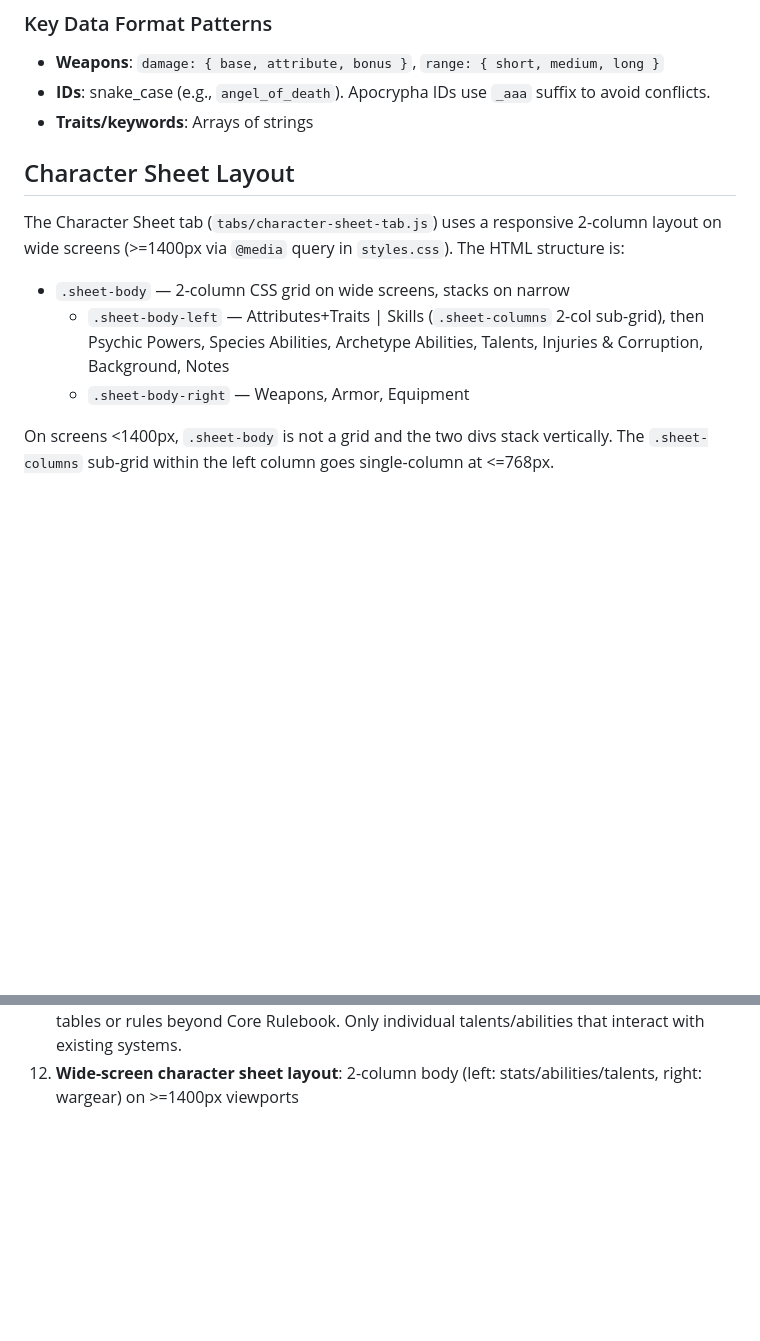
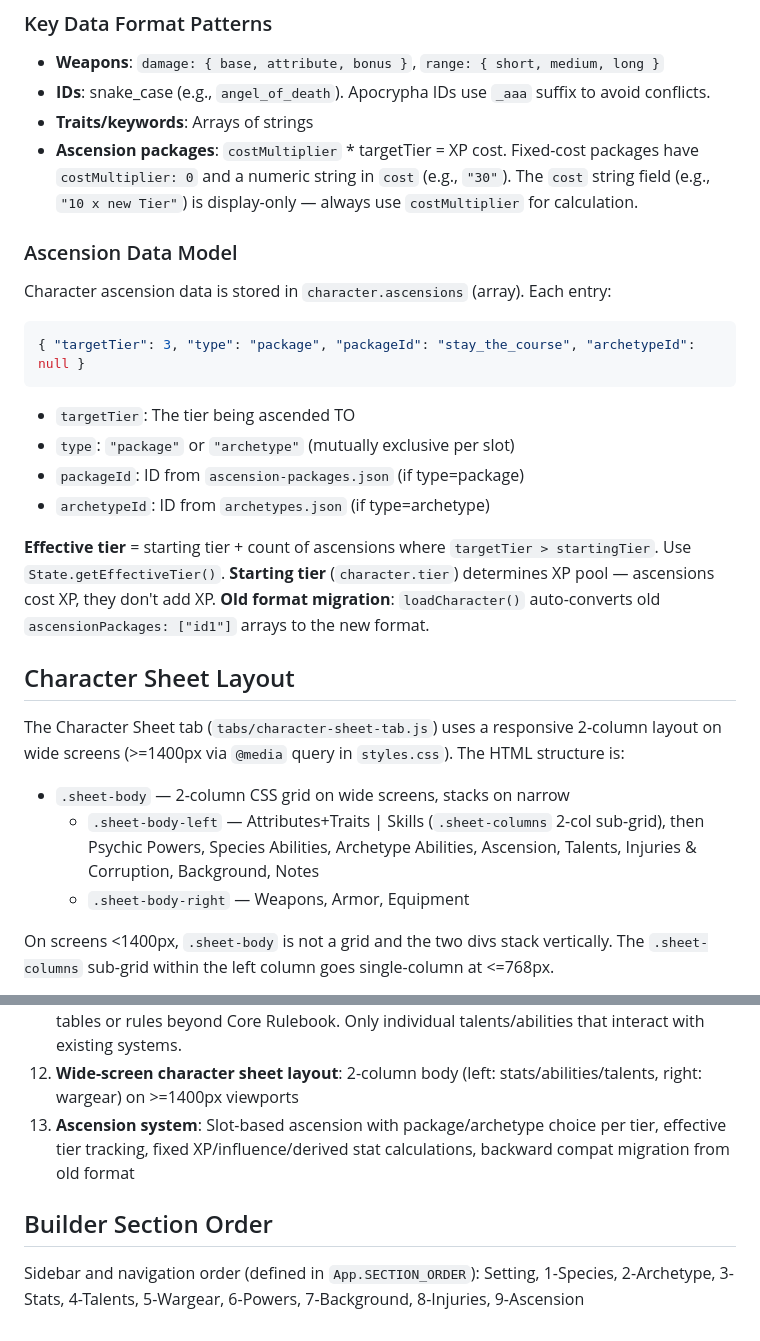
Before and after one commit to QuadraKev/wrath-and-glory-creator-web, a Markdown page: CLAUDE.md, 2 parts joined by grey strips. Rendered like a GitHub page; blank space fills up the shorter version.

Commit message:
Document ascension data model and builder section order in CLAUDE.md
Co-Authored-By: Claude Opus 4.6 <noreply@anthropic.com>

````diff
--- a/CLAUDE.md
+++ b/CLAUDE.md
@@ -52,13 +52,29 @@ Each data entry has a `source` field using these lowercase identifiers:
 - **Weapons**: `damage: { base, attribute, bonus }`, `range: { short, medium, long }`
 - **IDs**: snake_case (e.g., `angel_of_death`). Apocrypha IDs use `_aaa` suffix to avoid conflicts.
 - **Traits/keywords**: Arrays of strings
+- **Ascension packages**: `costMultiplier` * targetTier = XP cost. Fixed-cost packages have `costMultiplier: 0` and a numeric string in `cost` (e.g., `"30"`). The `cost` string field (e.g., `"10 x new Tier"`) is display-only — always use `costMultiplier` for calculation.
+
+### Ascension Data Model
+
+Character ascension data is stored in `character.ascensions` (array). Each entry:
+```json
+{ "targetTier": 3, "type": "package", "packageId": "stay_the_course", "archetypeId": null }
+```
+- `targetTier`: The tier being ascended TO
+- `type`: `"package"` or `"archetype"` (mutually exclusive per slot)
+- `packageId`: ID from `ascension-packages.json` (if type=package)
+- `archetypeId`: ID from `archetypes.json` (if type=archetype)
+
+**Effective tier** = starting tier + count of ascensions where `targetTier > startingTier`. Use `State.getEffectiveTier()`.
+**Starting tier** (`character.tier`) determines XP pool — ascensions cost XP, they don't add XP.
+**Old format migration**: `loadCharacter()` auto-converts old `ascensionPackages: ["id1"]` arrays to the new format.
 
 ## Character Sheet Layout
 
 The Character Sheet tab (`tabs/character-sheet-tab.js`) uses a responsive 2-column layout on wide screens (>=1400px via `@media` query in `styles.css`). The HTML structure is:
 
 - `.sheet-body` — 2-column CSS grid on wide screens, stacks on narrow
-  - `.sheet-body-left` — Attributes+Traits | Skills (`.sheet-columns` 2-col sub-grid), then Psychic Powers, Species Abilities, Archetype Abilities, Talents, Injuries & Corruption, Background, Notes
+  - `.sheet-body-left` — Attributes+Traits | Skills (`.sheet-columns` 2-col sub-grid), then Psychic Powers, Species Abilities, Archetype Abilities, Ascension, Talents, Injuries & Corruption, Background, Notes
   - `.sheet-body-right` — Weapons, Armor, Equipment
 
 On screens <1400px, `.sheet-body` is not a grid and the two divs stack vertically. The `.sheet-columns` sub-grid within the left column goes single-column at <=768px.
@@ -96,3 +112,9 @@ Source material PDFs are available locally for reference:
 10. **Injuries & Corruption** (Section 9): Memorable/traumatic injuries, corruption tracking, mutations with mechanical bonuses integrated into derived stats
 11. **Non-Core sourcebook review for injuries/corruption**: Checked all books -- no expanded tables or rules beyond Core Rulebook. Only individual talents/abilities that interact with existing systems.
 12. **Wide-screen character sheet layout**: 2-column body (left: stats/abilities/talents, right: wargear) on >=1400px viewports
+13. **Ascension system**: Slot-based ascension with package/archetype choice per tier, effective tier tracking, fixed XP/influence/derived stat calculations, backward compat migration from old format
+
+## Builder Section Order
+
+Sidebar and navigation order (defined in `App.SECTION_ORDER`):
+Setting, 1-Species, 2-Archetype, 3-Stats, 4-Talents, 5-Wargear, 6-Powers, 7-Background, 8-Injuries, 9-Ascension
````
